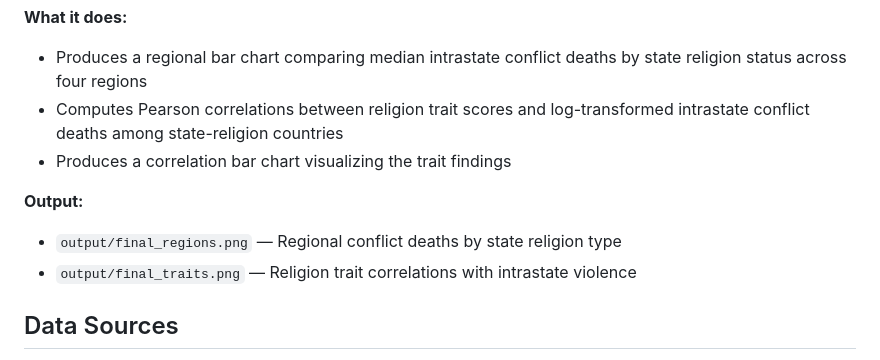
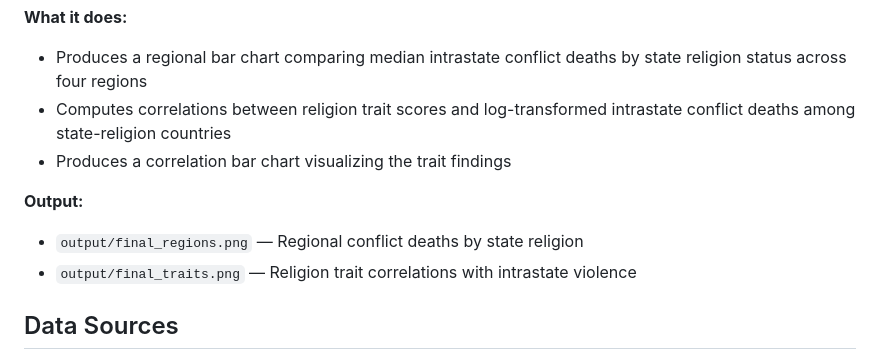
Before and after one commit to sierrasugarman/qss20_final_project, a Markdown page: README.md, the part around the change. Rendered like a GitHub page.

```diff
--- a/README.md
+++ b/README.md
@@ -29,11 +29,11 @@ Script #2
 
 **What it does:**
 - Produces a regional bar chart comparing median intrastate conflict deaths by state religion status across four regions
-- Computes Pearson correlations between religion trait scores and log-transformed intrastate conflict deaths among state-religion countries
+- Computes correlations between religion trait scores and log-transformed intrastate conflict deaths among state-religion countries
 - Produces a correlation bar chart visualizing the trait findings
 
 **Output:**
-- `output/final_regions.png` — Regional conflict deaths by state religion type
+- `output/final_regions.png` — Regional conflict deaths by state religion
 - `output/final_traits.png` — Religion trait correlations with intrastate violence
 
 ## Data Sources
```
